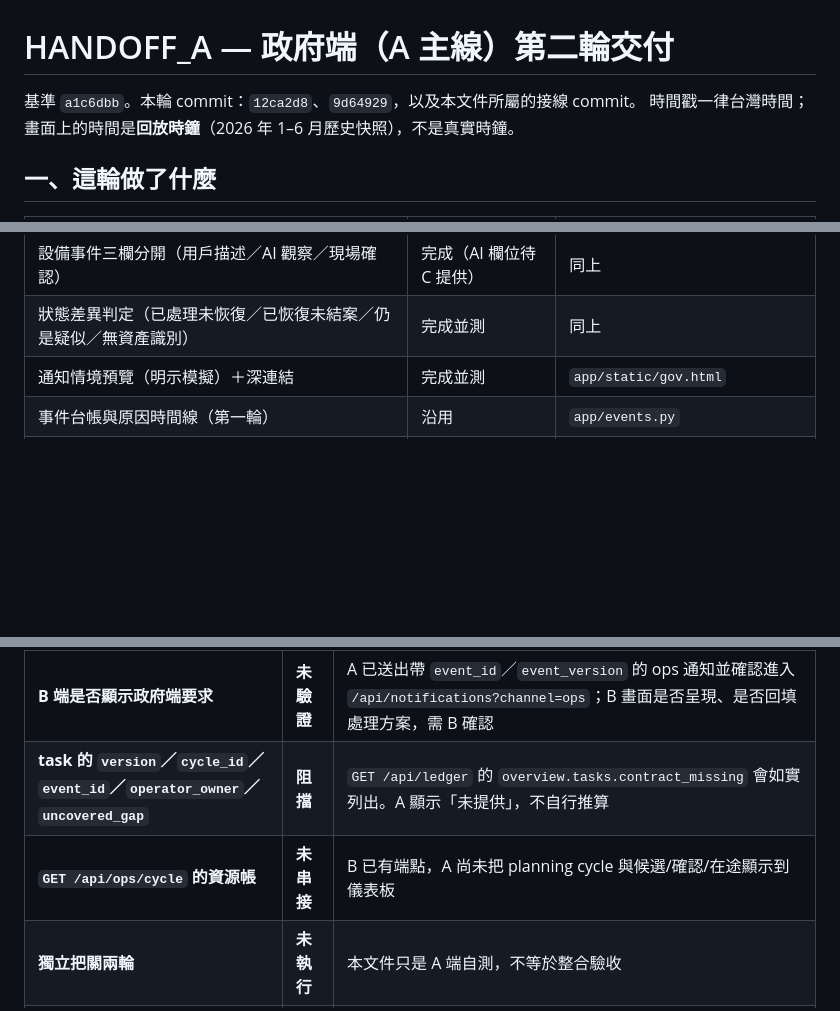
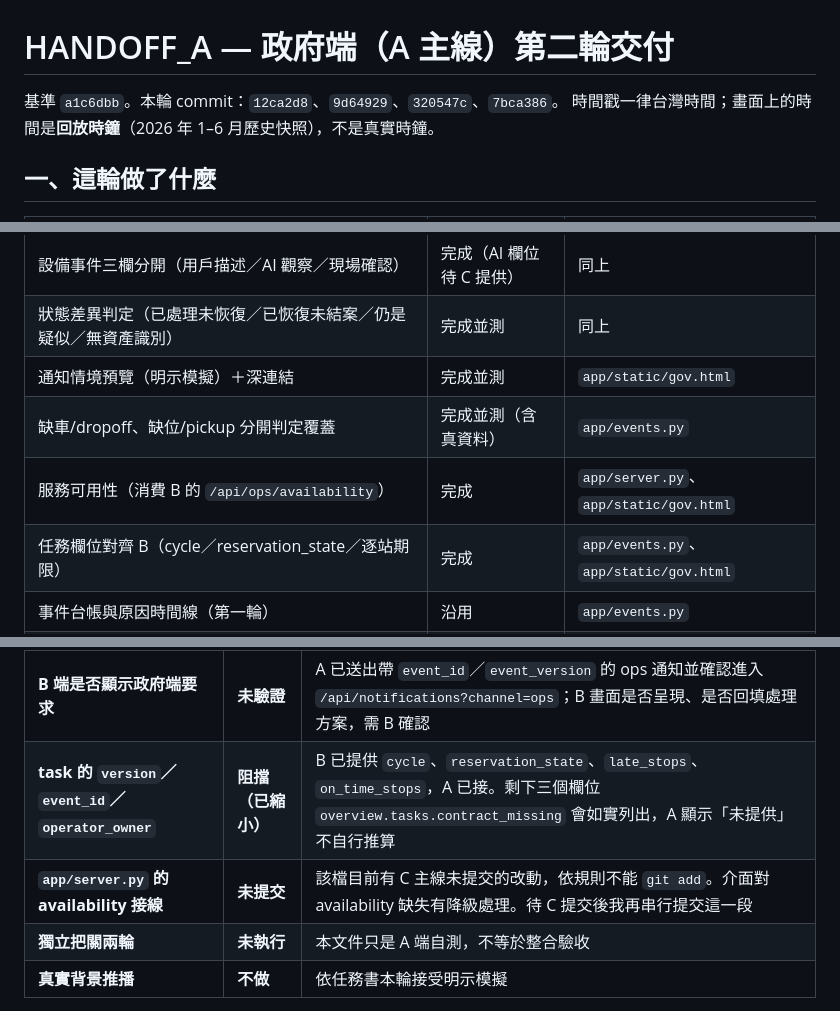
Before and after one commit to FayeChen001/ntpc-youbike-smart-dispatch, a Markdown page: docs/HANDOFF_A.md, 3 parts joined by grey strips. Rendered like a GitHub page; blank space fills up the shorter version.

```diff
--- a/docs/HANDOFF_A.md
+++ b/docs/HANDOFF_A.md
@@ -1,6 +1,6 @@
 # HANDOFF_A — 政府端（A 主線）第二輪交付
 
-基準 `a1c6dbb`。本輪 commit：`12ca2d8`、`9d64929`，以及本文件所屬的接線 commit。
+基準 `a1c6dbb`。本輪 commit：`12ca2d8`、`9d64929`、`320547c`、`7bca386`。
 時間戳一律台灣時間；畫面上的時間是**回放時鐘**（2026 年 1–6 月歷史快照），不是真實時鐘。
 
 ## 一、這輪做了什麼
@@ -14,6 +14,9 @@
 | 設備事件三欄分開（用戶描述／AI 觀察／現場確認） | 完成（AI 欄位待 C 提供） | 同上 |
 | 狀態差異判定（已處理未恢復／已恢復未結案／仍是疑似／無資產識別） | 完成並測 | 同上 |
 | 通知情境預覽（明示模擬）＋深連結 | 完成並測 | `app/static/gov.html` |
+| 缺車/dropoff、缺位/pickup 分開判定覆蓋 | 完成並測（含真資料） | `app/events.py` |
+| 服務可用性（消費 B 的 `/api/ops/availability`） | 完成 | `app/server.py`、`app/static/gov.html` |
+| 任務欄位對齊 B（cycle／reservation_state／逐站期限） | 完成 | `app/events.py`、`app/static/gov.html` |
 | 事件台帳與原因時間線（第一輪） | 沿用 | `app/events.py` |
 | 驗收指標面板（第一輪） | 沿用並修正口徑 | `app/metrics.py` |
 
@@ -100,8 +135,8 @@ python3 tests/test_a_actions.py    # 38 項
 | **I01 三端同事件閉環** | **未驗證** | 只驗到「B 建單 → A 顯示同一 ticket 與狀態差異」。C 的 `report_id` → B 的 `ticket_id` → A 三欄的完整串接尚未跑過 |
 | **AI 圖片觀察實際顯示** | **未驗證** | C 的 `report_image.py` 尚未把 `evidence` 裡的圖片辨識結果寫進工單。A 端已實作讀取與降級，但沒有真資料跑過 |
 | **B 端是否顯示政府端要求** | **未驗證** | A 已送出帶 `event_id`／`event_version` 的 ops 通知並確認進入 `/api/notifications?channel=ops`；B 畫面是否呈現、是否回填處理方案，需 B 確認 |
-| **task 的 `version`／`cycle_id`／`event_id`／`operator_owner`／`uncovered_gap`** | **阻擋** | `GET /api/ledger` 的 `overview.tasks.contract_missing` 會如實列出。A 顯示「未提供」，不自行推算 |
-| **`GET /api/ops/cycle` 的資源帳** | **未串接** | B 已有端點，A 尚未把 planning cycle 與候選/確認/在途顯示到儀表板 |
+| **task 的 `version`／`event_id`／`operator_owner`** | **阻擋（已縮小）** | B 已提供 `cycle`、`reservation_state`、`late_stops`、`on_time_stops`，A 已接。剩下三個欄位 `overview.tasks.contract_missing` 會如實列出，A 顯示「未提供」不自行推算 |
+| **`app/server.py` 的 availability 接線** | **未提交** | 該檔目前有 C 主線未提交的改動，依規則不能 `git add`。介面對 availability 缺失有降級處理。待 C 提交後我再串行提交這一段 |
 | **獨立把關兩輪** | **未執行** | 本文件只是 A 端自測，不等於整合驗收 |
 | **真實背景推播** | **不做** | 依任務書本輪接受明示模擬 |
 
```
Also changed, not shown: other parts of docs/HANDOFF_A.md (+32 -0 lines).
